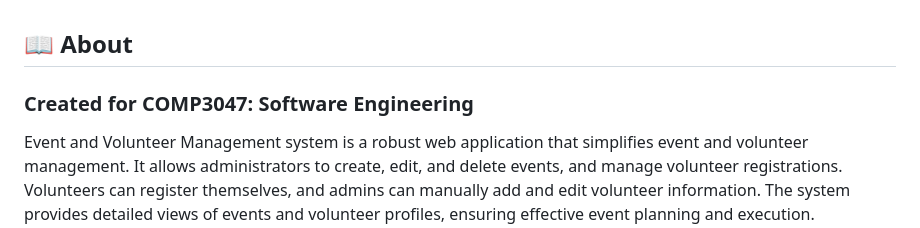
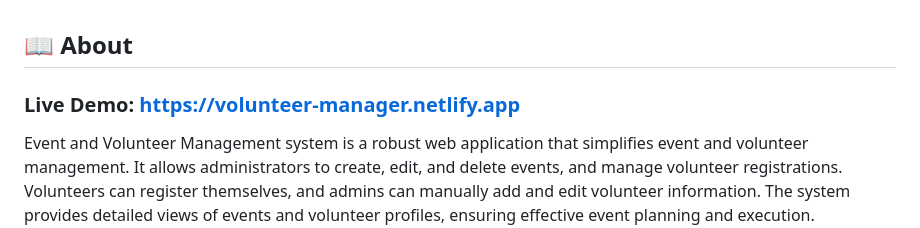
Before and after one commit to ayazhankadessova/volunteer-management, a Markdown page: README.MD, the part around the change. Drawn GitHub-style.

```diff
--- a/README.MD
+++ b/README.MD
@@ -1,6 +1,6 @@
 ## <a id="about"></a>📖 About
 
-### Created for COMP3047: Software Engineering
+### Live Demo: https://volunteer-manager.netlify.app
 
 Event and Volunteer Management system is a robust web application that simplifies event and volunteer management. It allows administrators to create, edit, and delete events, and manage volunteer registrations. Volunteers can register themselves, and admins can manually add and edit volunteer information. The system provides detailed views of events and volunteer profiles, ensuring effective event planning and execution.
 
```
